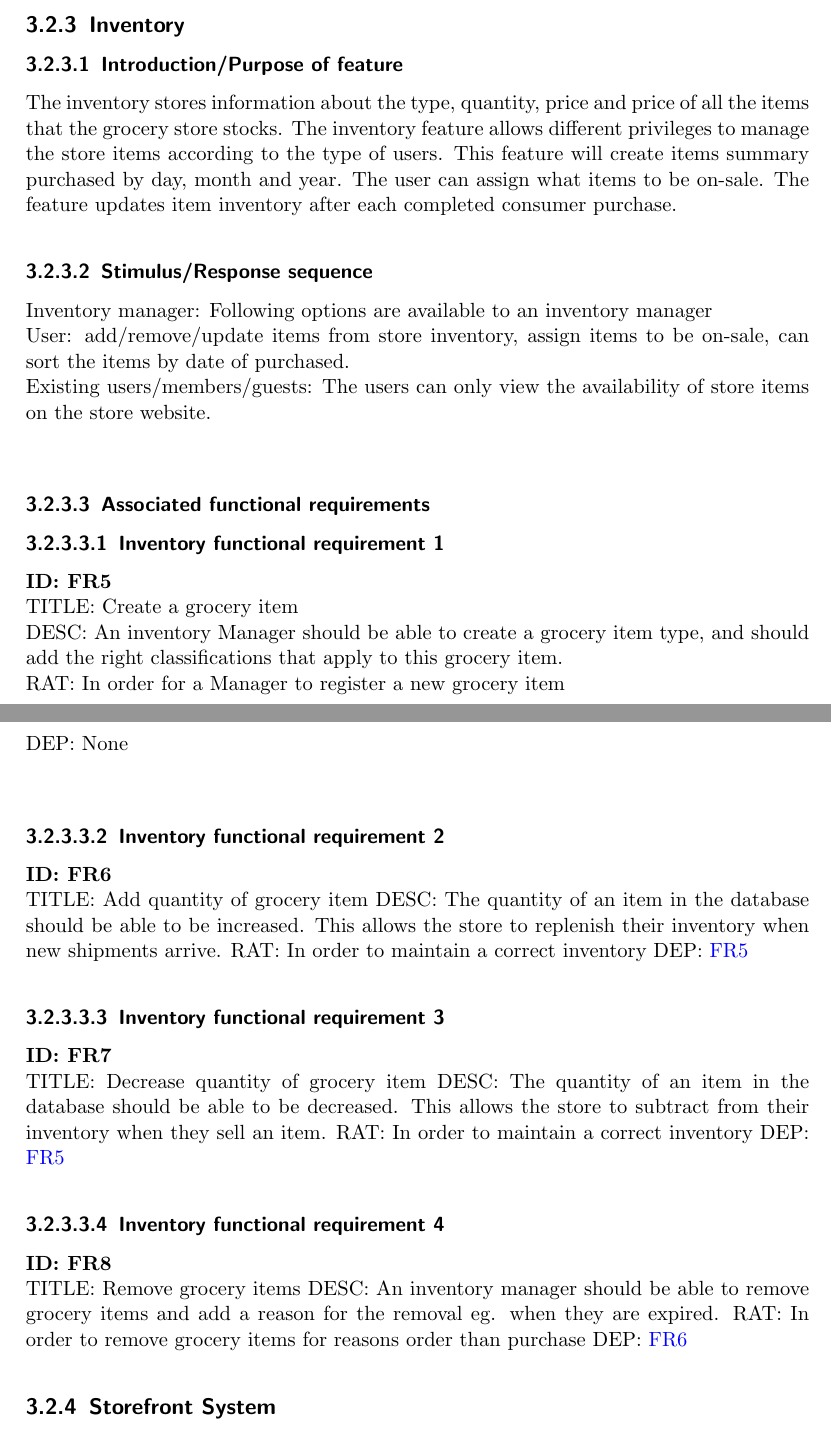
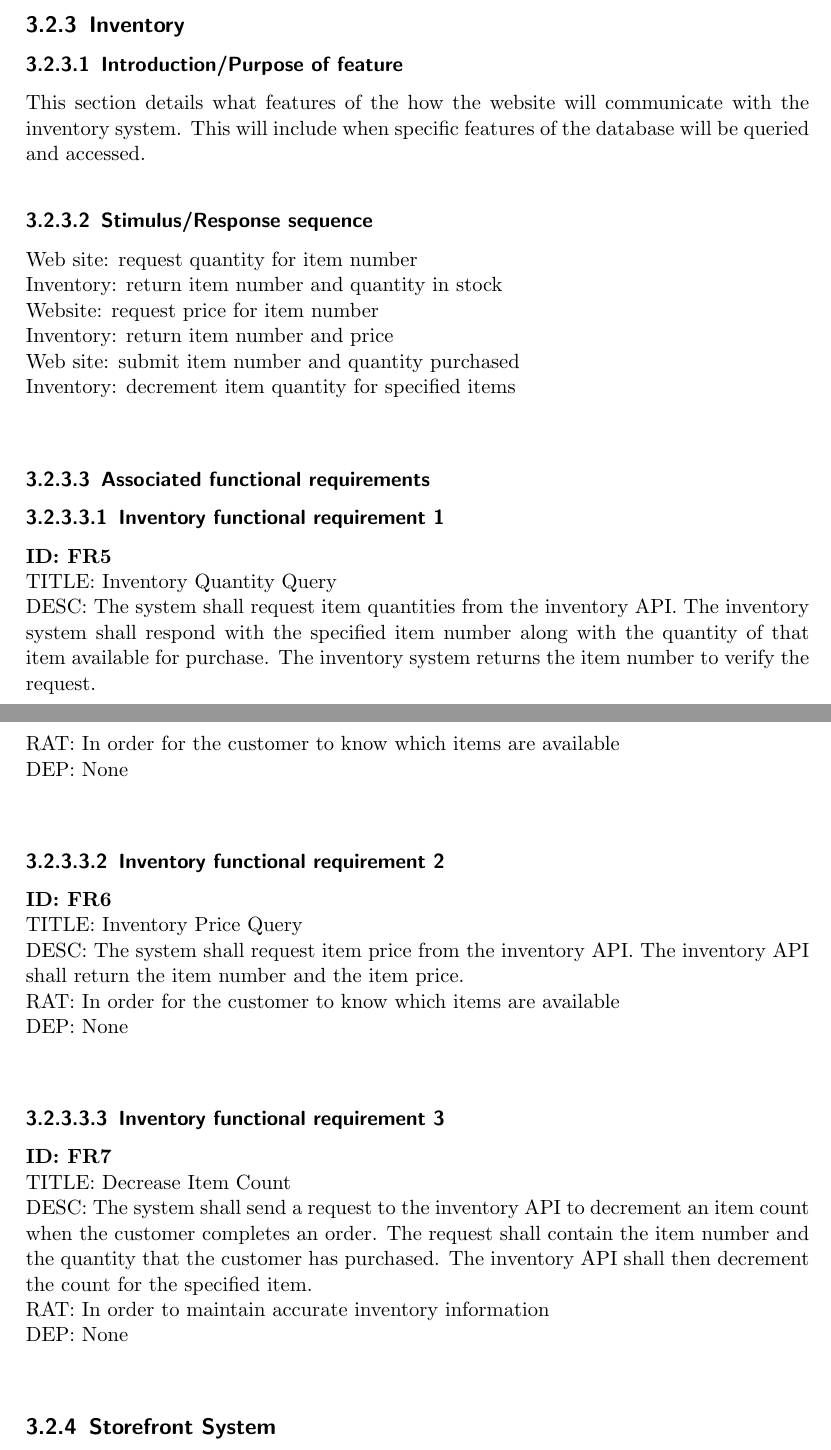
Before and after one commit to matthewm7/SWReq-SRS, a LaTeX document (SRS_Doc.tex): two parts of pages 14 and 15 of 34, joined at a grey line, cut so that both start at the same text. Compiled offline with pdfLaTeX.

Commit message:
Changing inventory system

```diff
--- a/SRS_Doc.tex
+++ b/SRS_Doc.tex
@@ -571,21 +574,37 @@ Logged-in users: When a user is logged-in and presses the “my account” butto
 	\subsection{Inventory}
 	%\improvement[inline]{\newline This section is incomplete}
 	\subsubsection{Introduction/Purpose of feature}
-	The inventory stores information about the type, quantity, price and price of all the items that the grocery store stocks. The inventory feature allows different privileges to manage the store items according to the type of users. This feature will create items summary purchased by day, month and year. The user can assign what items to be on-sale. The feature updates item inventory after each completed consumer purchase.
+	This section details what features of the how the website will communicate with the inventory system.  This will include when specific features of the database will be queried and accessed.
+	%The inventory stores information about the type, quantity, price and price of all the items that the grocery store stocks. The inventory feature allows different privileges to manage the store items according to the type of users. This feature will create items summary purchased by day, month and year. The user can assign what items to be on-sale. The feature updates item inventory after each completed consumer purchase.
 
 	\subsubsection{Stimulus/Response sequence}
-	Inventory manager: Following options are available to an inventory manager \\
-	User: add/remove/update items from store inventory, assign items to be on-sale, can sort the items by date of purchased.\\
-	Existing users/members/guests:  The users can only view the availability of store items on the store website.\\
+	Web site: request quantity for item number\\
+	Inventory: return item number and quantity in stock\\
+	Website: request price for item number\\
+	Inventory: return item number and price\\
+	Web site: submit item number and quantity purchased\\
+	Inventory: decrement item quantity for specified items\\
+	%Inventory manager: Following options are available to an inventory manager \\
+	%User: add/remove/update items from store inventory, assign items to be on-sale, can sort the items by date of purchased.\\
+	%Existing users/members/guests:  The users can only view the availability of store items on the store website.\\
 
 	\subsubsection{Associated functional requirements}
+	%\paragraph[]{\Subsectionname ~functional requirement \arabic{paragraph}}
+	%\begin{funreq}
+	%
+	%	\label{inventory_create}
+	%	TITLE: Create a grocery item\\
+	%	DESC: An inventory Manager should be able to create a grocery item type, and should add the right classifications that apply to this grocery item. \\
+	%	RAT: In order for a Manager to register a new grocery item\\
+	%	DEP: None\\
+	%\end{funreq}
+		%\paragraph[]{\Subsectionname ~functional requirement \arabic{paragraph}}
 	\paragraph[]{\Subsectionname ~functional requirement \arabic{paragraph}}
 	\begin{funreq}
-
-		\label{inventory_create}
-		TITLE: Create a grocery item\\
-		DESC: An inventory Manager should be able to create a grocery item type, and should add the right classifications that apply to this grocery item. \\
-		RAT: In order for a Manager to register a new grocery item\\
+		\label{inventory_quantity}
+		TITLE: Inventory Quantity Query\\
+		DESC: The system shall request item quantities from the inventory API.  The inventory system shall respond with the specified item number along with the quantity of that item available for purchase. The inventory system returns the item number to verify the request.\\
+		RAT: In order for the customer to know which items are available\\
 		DEP: None\\
 	\end{funreq}
 
@@ -600,35 +619,54 @@ Logged-in users: When a user is logged-in and presses the “my account” butto
 	%\end{funreq}
 
 %	\paragraph[]{Functional requirement %\arabic{subsubsection}.\arabic{paragraph}}
+%	\paragraph[]{\Subsectionname ~functional requirement \arabic{paragraph}}
+%	\begin{funreq}
+%		\label{inventory_increasenumber}
+%		TITLE: Add quantity of grocery item
+%		DESC: The quantity of an item in the database should be able to be increased.  This allows the store to replenish their inventory when new shipments arrive.
+%		RAT: In order to maintain a correct inventory
+%		DEP: \reqref{inventory_create}
+%	\end{funreq}
+
 	\paragraph[]{\Subsectionname ~functional requirement \arabic{paragraph}}
 	\begin{funreq}
-		\label{inventory_increasenumber}
-		TITLE: Add quantity of grocery item
-		DESC: The quantity of an item in the database should be able to be increased.  This allows the store to replenish their inventory when new shipments arrive.
-		RAT: In order to maintain a correct inventory
-		DEP: \reqref{inventory_create}
+		\label{inventory_price}
+		TITLE: Inventory Price Query\\
+		DESC: The system shall request item price from the inventory API.  The inventory API shall return the item number and the item price.\\
+		RAT: In order for the customer to know which items are available\\
+		DEP: None\\
 	\end{funreq}
 
-	%\paragraph[]{Functional requirement %\arabic{subsubsection}.\arabic{paragraph}}
+
 	\paragraph[]{\Subsectionname ~functional requirement \arabic{paragraph}}
 	\begin{funreq}
-		\label{inventory_decreasenumber}
-		TITLE: Decrease quantity of grocery item
-		DESC: The quantity of an item in the database should be able to be decreased.  This allows the store to subtract from their inventory when they sell an item.
-		RAT: In order to maintain a correct inventory
-		DEP: \reqref{inventory_create}
+		\label{inventory_decrement}
+		TITLE: Decrease Item Count\\
+		DESC: The system shall send a request to the inventory API to decrement an item count when the customer completes an order.  The request shall contain the item number and the quantity that the customer has purchased.  The inventory API shall then decrement the count for the specified item.\\
+		RAT: In order to maintain accurate inventory information\\
+		DEP: None\\
 	\end{funreq}
 
 	%\paragraph[]{Functional requirement %\arabic{subsubsection}.\arabic{paragraph}}
-	\paragraph[]{\Subsectionname ~functional requirement \arabic{paragraph}}
-	\begin{funreq}
-
-		\label{inventory_remove}
-		TITLE: Remove grocery items
-		DESC: An inventory manager should be able to remove grocery items and add a reason for the removal eg. when they are expired.
-		RAT: In order to remove grocery items for reasons order than purchase
-		DEP: \reqref{inventory_increasenumber}
-	\end{funreq}
+%	\paragraph[]{\Subsectionname ~functional requirement \arabic{paragraph}}
+%	\begin{funreq}
+%		\label{inventory_decreasenumber}
+%		TITLE: Decrease quantity of grocery item
+%		DESC: The quantity of an item in the database should be able to be decreased.  This allows the store to subtract from their inventory when they sell an item.
+%		RAT: In order to maintain a correct inventory
+%		DEP: \reqref{inventory_create}
+%	\end{funreq}
+
+	%\paragraph[]{Functional requirement %\arabic{subsubsection}.\arabic{paragraph}}
+%	\paragraph[]{\Subsectionname ~functional requirement \arabic{paragraph}}
+%	\begin{funreq}
+%
+%		\label{inventory_remove}
+%		TITLE: Remove grocery items
+%		DESC: An inventory manager should be able to remove grocery items and add a reason for the removal eg. when they are expired.
+%		RAT: In order to remove grocery items for reasons order than purchase
+%		DEP: \reqref{inventory_increasenumber}
+%	\end{funreq}
 
 
 
```
Also changed, not shown: SRS_Doc.pdf, SRS_Doc.tex (19 more changed lines).
